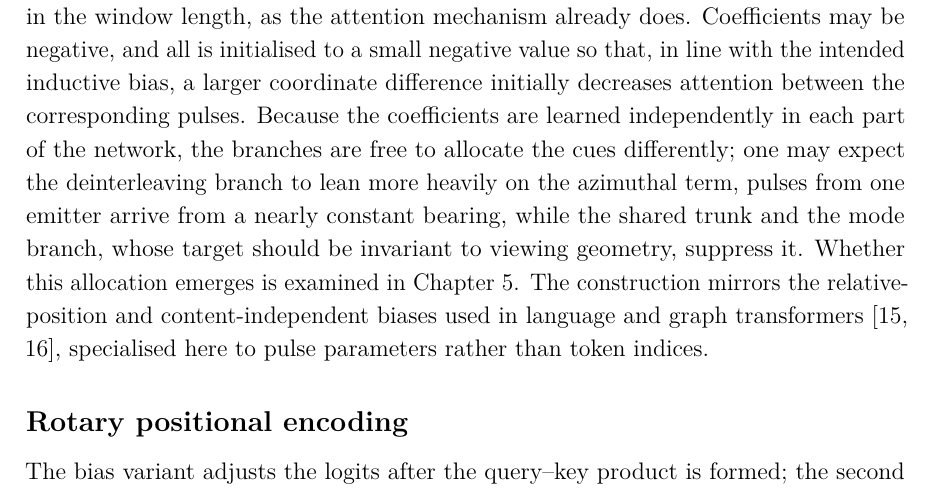
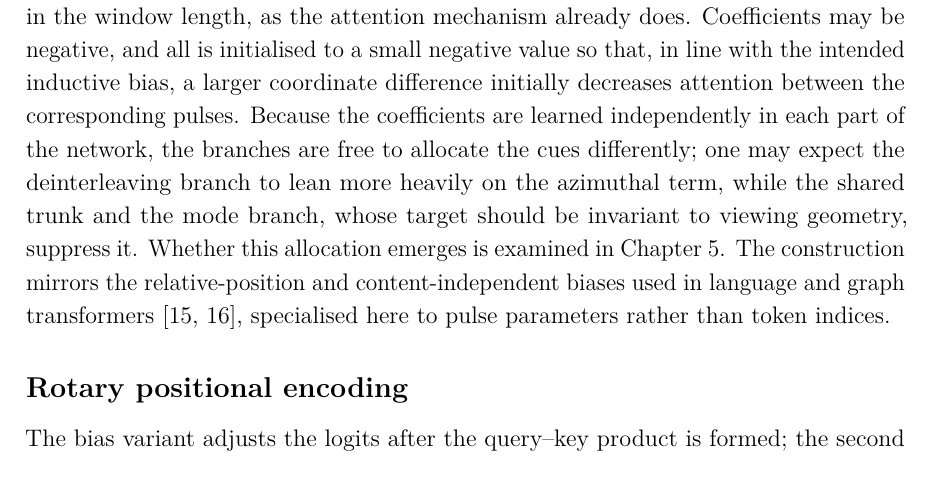
Before and after one commit to macktron/masters-thesis, a LaTeX thesis (main.tex, which reads sections/04_method/04_attention_variants.tex): part of page 40 of 64, cut so that both start at the same text. Compiled offline with pdfLaTeX.

Commit message:
autosave: 2026-08-14T09:52:56Z

```diff
--- a/sections/04_method/04_attention_variants.tex
+++ b/sections/04_method/04_attention_variants.tex
@@ -42,7 +42,7 @@ Each feature is added to the logits with a learnable scalar coefficient,
 Each coefficient is learned jointly with the rest of the network and belongs to a single head of a single attention sub-layer, so every head in every encoder block---throughout the shared trunk and both branches---carries its own $(\lambda_t,\lambda_{\theta})$.
 This adds only about \(192\) scalar parameters in total; the pairwise delta matrices themselves scale quadratically in the window length, as the attention mechanism already does.
 Coefficients may be negative, and all is initialised to a small negative value so that, in line with the intended inductive bias, a larger coordinate difference initially decreases attention between the corresponding pulses.
-Because the coefficients are learned independently in each part of the network, the branches are free to allocate the cues differently; one may expect the deinterleaving branch to lean more heavily on the azimuthal term, pulses from one emitter arrive from a nearly constant bearing, while the shared trunk and the mode branch, whose target should be invariant to viewing geometry, suppress it.
+Because the coefficients are learned independently in each part of the network, the branches are free to allocate the cues differently; one may expect the deinterleaving branch to lean more heavily on the azimuthal term, while the shared trunk and the mode branch, whose target should be invariant to viewing geometry, suppress it.
 Whether this allocation emerges is examined in \cref{ch:experiments}.
 The construction mirrors the relative-position and content-independent biases used in language and graph transformers \parencite{shaw2018relative,ying2021graphormer}, specialised here to pulse parameters rather than token indices.
 
```
Also changed, not shown: main.pdf.
